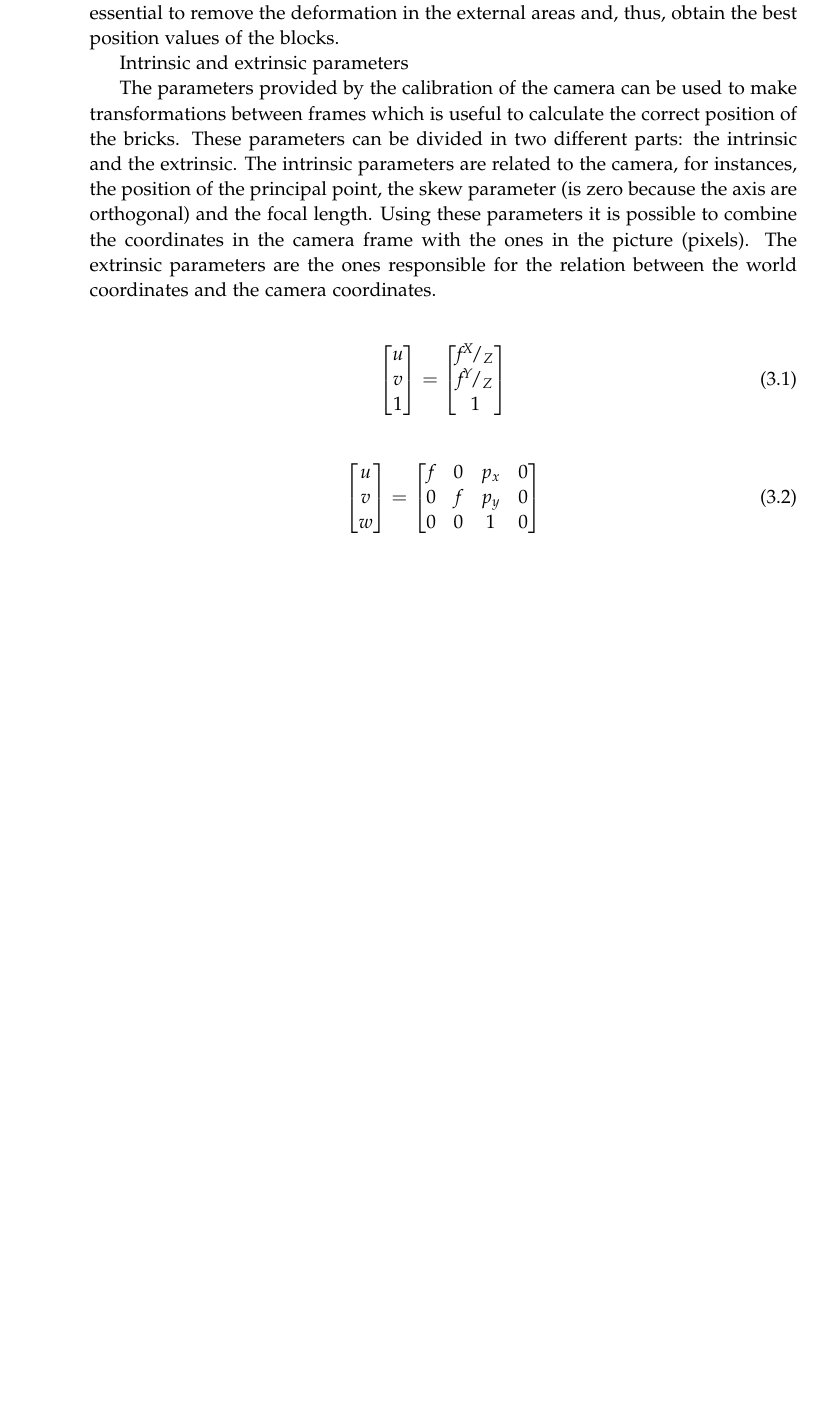
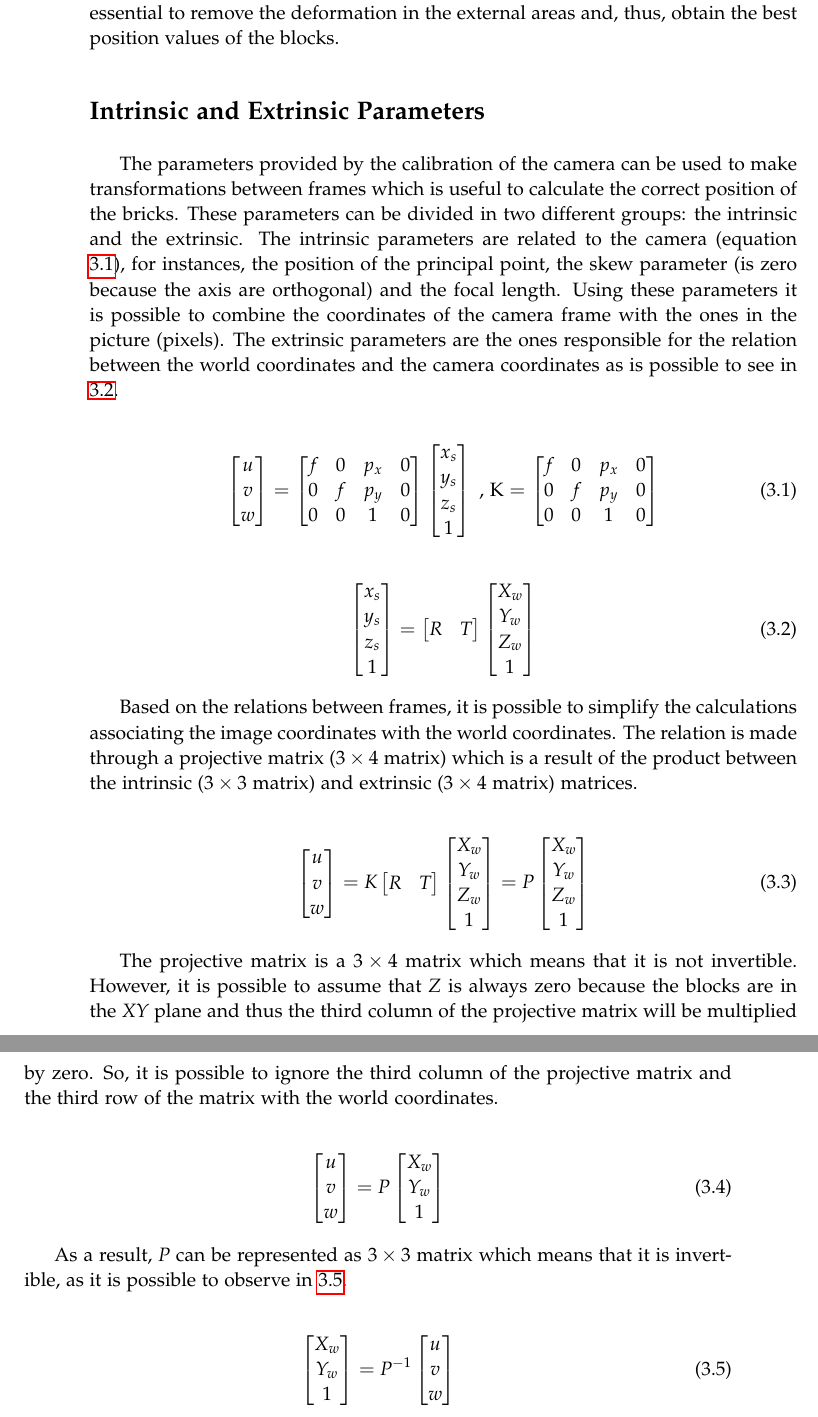
Before and after one commit to Robert-OP/Robot_Vision, a LaTeX thesis (doc/master.tex, which reads doc/sections/calibration.tex): part of page 16 of 32 before the commit and two parts of pages 16 and 17 of 34 after it, the two joined at a grey line, cut so that both start at the same text, the shorter picture padded with empty space. Compiled offline with pdfLaTeX.

Commit message:
introduction and calibration updates

```diff
--- a/doc/sections/calibration.tex
+++ b/doc/sections/calibration.tex
@@ -8,36 +8,121 @@ In addition, the calibration result also show the errors associated with some va
 
-Furthermore, the camera calibration was also used in the undistortion process to undistort the background image and the images with bricks. This process was essential to remove the deformation in the external areas and, thus, obtain the best position values of the blocks.
+Furthermore, the camera calibration was also used in the undistortion process to undistort the background image and the images with bricks. This process was essential to remove the deformation in the external areas and, thus, obtain the best position values of the blocks. \par
 
-Intrinsic and extrinsic parameters
+\vspace{10mm}
+\noindent
+\textbf{\Large{Intrinsic and Extrinsic Parameters}}
+\vspace{5mm}
 
-The parameters provided by the calibration of the camera can be used to make transformations between frames which is useful to calculate the correct position of the bricks. These parameters can be divided in two different parts: the intrinsic and the extrinsic. The intrinsic parameters are related to the camera, for instances, the position of the principal point, the skew parameter (is zero because the axis are orthogonal) and the focal length. Using these parameters it is possible to combine the coordinates in the camera frame with the ones in the picture (pixels). The extrinsic parameters are the ones responsible for the relation between the world coordinates and the camera coordinates.
+The parameters provided by the calibration of the camera can be used to make transformations between frames which is useful to calculate the correct position of the bricks. These parameters can be divided in two different groups: the intrinsic and the extrinsic. The intrinsic parameters are related to the camera (equation \ref{intrinsic}), for instances, the position of the principal point, the skew parameter (is zero because the axis are orthogonal) and the focal length. Using these parameters it is possible to combine the coordinates of the camera frame with the ones in the picture (pixels). The extrinsic parameters are the ones responsible for the relation between the world coordinates and the camera coordinates as is possible to see in \ref{extrinsic}.
+
+\begin{align}
+\label{intrinsic}
+\begin{bmatrix}
+    \textit{u} \\
+    \textit{v} \\
+    \textit{w}
+\end{bmatrix}
+=
+\begin{bmatrix}
+    \textit{f}  & 0 & p_{x} & 0\\
+    0   &  \textit{f} & p_{y} & 0  \\
+    0 & 0 & 1 & 0
+\end{bmatrix}
+\begin{bmatrix}
+   x_{s}\\
+   y_{s}\\
+   z_{s}\\
+	1
+\end{bmatrix}
+\text{  , K}
+=
+\begin{bmatrix}
+    \textit{f}  & 0 & p_{x} & 0\\
+    0   &  \textit{f} & p_{y} & 0  \\
+    0 & 0 & 1 & 0
+\end{bmatrix}
+\end{align}
+
+\begin{align}
+\label{extrinsic}
+\begin{bmatrix}
+   x_{s}\\
+   y_{s}\\
+   z_{s}\\
+	1
+\end{bmatrix}
+=
+\begin{bmatrix}
+    \textit{R}  & \textit{T}
+\end{bmatrix}
+\begin{bmatrix}
+   X_{w}\\
+   Y_{w}\\
+   Z_{w}\\
+	1
+\end{bmatrix}
+\end{align}
+
+Based on the relations between frames, it is possible to simplify the calculations associating the image coordinates with the world coordinates. The relation is made through a projective matrix ($3\times 4$ matrix) which is a result of the product between the intrinsic ($3\times 3$ matrix) and extrinsic ($3\times 4$ matrix) matrices.
 
 \begin{align}
 \begin{bmatrix}
     \textit{u} \\
     \textit{v} \\
-    1
+    \textit{w}
 \end{bmatrix}
 =
+\textit{K}
 \begin{bmatrix}
-	\newcommand*\rfrac[2]{{}^{#1}\!/_{#2}}
-    \textit{f}\rfrac{X}{Z} \\
-    \newcommand*\rfrac[2]{{}^{#1}\!/_{#2}}
-    \textit{f}\rfrac{Y}{Z} \\
-    1
+    \textit{R}  & \textit{T}
+\end{bmatrix}
+\begin{bmatrix}
+   X_{w}\\
+   Y_{w}\\
+   Z_{w}\\
+	1
+\end{bmatrix}
+=
+\textit{P}
+\begin{bmatrix}
+   X_{w}\\
+   Y_{w}\\
+   Z_{w}\\
+	1
 \end{bmatrix}
 \end{align}
+
+The projective matrix is a $3\times 4$ matrix which means that it is not invertible. However, it is possible to assume that \textit{Z} is always zero because the blocks are in the \textit{XY} plane and thus the third column of the projective matrix will be multiplied by zero. So, it is possible to ignore the third column of the projective matrix and the third row of the matrix with the world coordinates.
 
 \begin{align}
 \begin{bmatrix}
     \textit{u} \\
     \textit{v} \\
-    \textit{w} \\
+    \textit{w}
 \end{bmatrix}
 =
+\textit{P}
 \begin{bmatrix}
-    \textit{f}  & 0 & p_{x} & 0\\
-    0   &  \textit{f} & p_{y} & 0  \\
-    0 & 0 & 1 & 0 \\
+   X_{w}\\
+   Y_{w}\\
+	1
 \end{bmatrix}
 \end{align}
+
+As a result, \textit{P} can be represented as $3\times 3$ matrix which means that it is invertible, as it is possible to observe in \ref{invertible}.
+
+\begin{align}
+\begin{bmatrix}
+   X_{w}\\
+   Y_{w}\\
+	1
+\end{bmatrix}
+=
+\textit{P}^{-1}
+\begin{bmatrix}
+    \textit{u} \\
+    \textit{v} \\
+    \textit{w}
+\end{bmatrix}
+\label{invertible}
+\end{align}
```
Also changed, not shown: doc/master-blx.bib (+2 -2 lines), doc/sections/introduction.tex (+1 -1 lines), doc/sections/calibration.tex (6 more changed lines), 1 other file.
